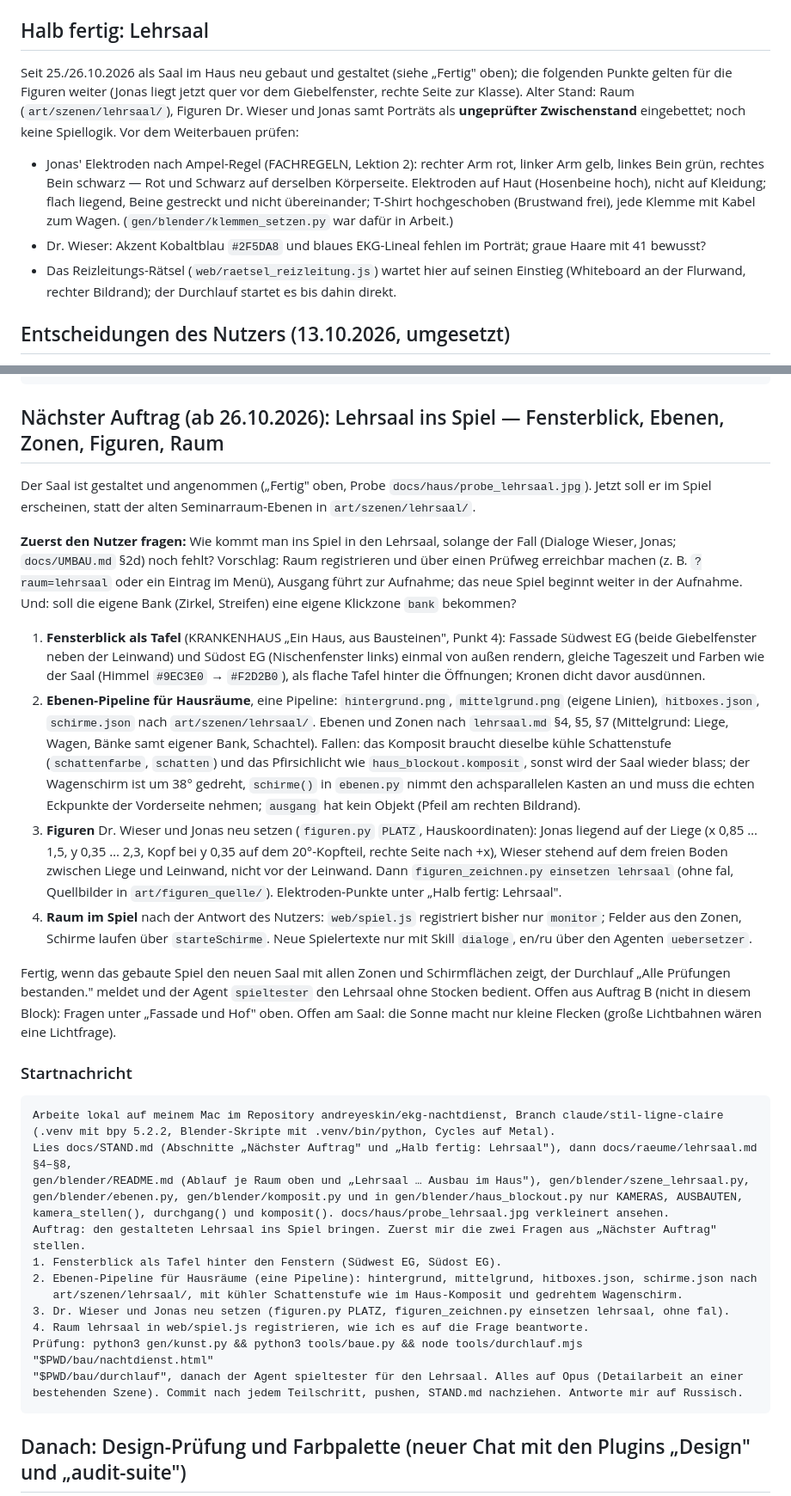
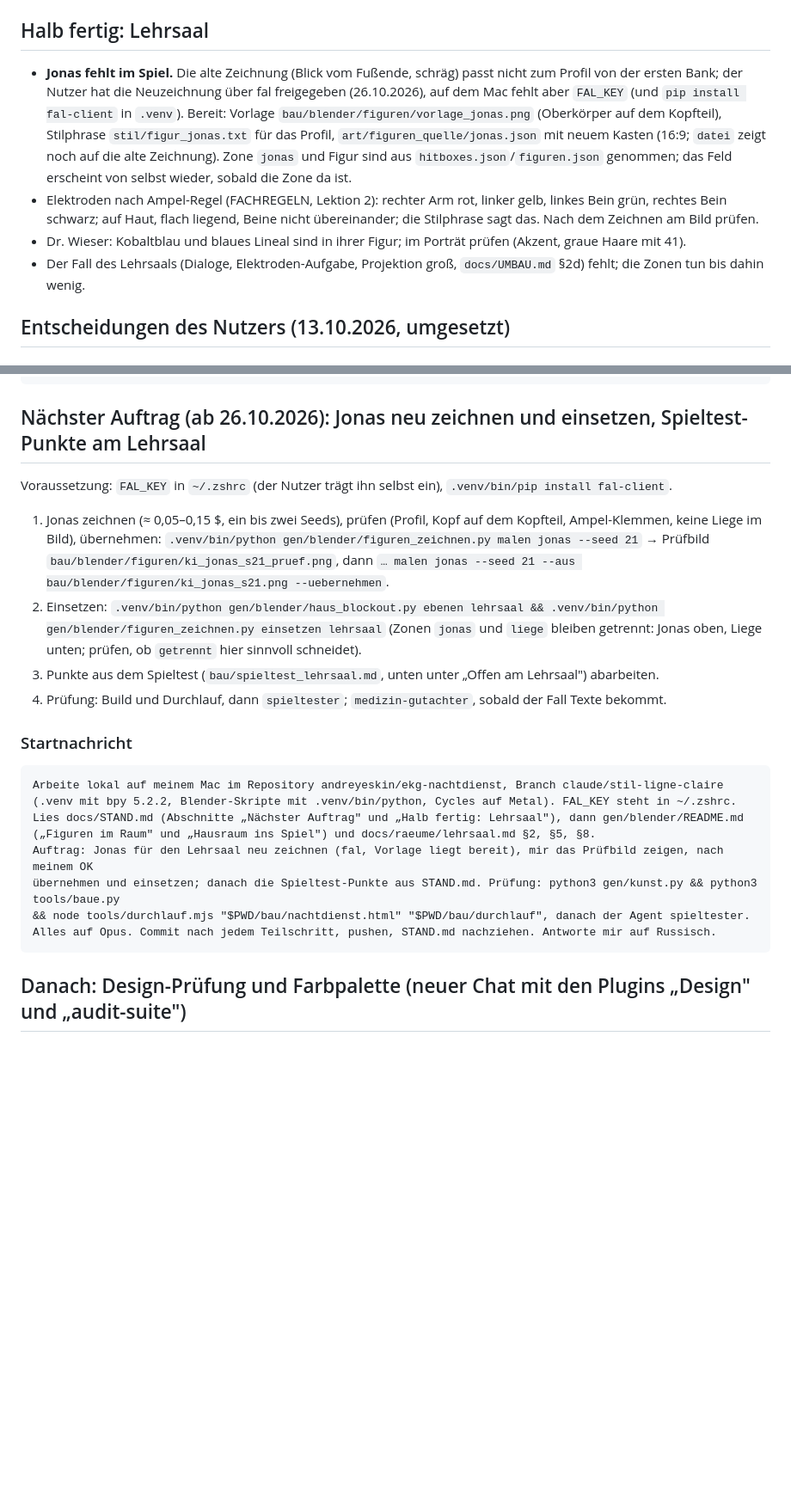
Before and after one commit to andreyeskin/ekg-nachtdienst, a Markdown page: docs/STAND.md, 2 parts joined by grey strips. Shown at 86% size. Rendered like a GitHub page; blank space fills up the shorter version.

````diff
--- a/docs/STAND.md
+++ b/docs/STAND.md
@@ -111,19 +126,15 @@ Texte über IDs in `text/{de,en,ru}/aufnahme_baum.json`, Prüfungen in `tools/du
 
 ## Halb fertig: Lehrsaal
 
-Seit 25./26.10.2026 als Saal im Haus neu gebaut und gestaltet (siehe „Fertig" oben); die folgenden Punkte gelten für die
-Figuren weiter (Jonas liegt jetzt quer vor dem Giebelfenster, rechte Seite zur Klasse).
-Alter Stand: Raum (`art/szenen/lehrsaal/`), Figuren Dr. Wieser und Jonas samt
-Porträts als **ungeprüfter Zwischenstand** eingebettet; noch keine Spiellogik. Vor dem Weiterbauen prüfen:
-
-- Jonas' Elektroden nach Ampel-Regel (FACHREGELN, Lektion 2): rechter Arm rot, linker Arm gelb,
-  linkes Bein grün, rechtes Bein schwarz — Rot und Schwarz auf derselben Körperseite. Elektroden auf
-  Haut (Hosenbeine hoch), nicht auf Kleidung; flach liegend, Beine gestreckt und nicht übereinander;
-  T-Shirt hochgeschoben (Brustwand frei), jede Klemme mit Kabel zum Wagen. (`gen/blender/klemmen_setzen.py`
-  war dafür in Arbeit.)
-- Dr. Wieser: Akzent Kobaltblau `#2F5DA8` und blaues EKG-Lineal fehlen im Porträt; graue Haare mit 41 bewusst?
-- Das Reizleitungs-Rätsel (`web/raetsel_reizleitung.js`) wartet hier auf seinen Einstieg (Whiteboard an der Flurwand,
-  rechter Bildrand); der Durchlauf startet es bis dahin direkt.
+- **Jonas fehlt im Spiel.** Die alte Zeichnung (Blick vom Fußende, schräg) passt nicht zum Profil von der ersten Bank; der Nutzer hat
+  die Neuzeichnung über fal freigegeben (26.10.2026), auf dem Mac fehlt aber `FAL_KEY` (und `pip install fal-client` in `.venv`).
+  Bereit: Vorlage `bau/blender/figuren/vorlage_jonas.png` (Oberkörper auf dem Kopfteil), Stilphrase `stil/figur_jonas.txt` für das
+  Profil, `art/figuren_quelle/jonas.json` mit neuem Kasten (16:9; `datei` zeigt noch auf die alte Zeichnung). Zone `jonas` und Figur
+  sind aus `hitboxes.json`/`figuren.json` genommen; das Feld erscheint von selbst wieder, sobald die Zone da ist.
+- Elektroden nach Ampel-Regel (FACHREGELN, Lektion 2): rechter Arm rot, linker gelb, linkes Bein grün, rechtes Bein schwarz; auf Haut,
+  flach liegend, Beine nicht übereinander; die Stilphrase sagt das. Nach dem Zeichnen am Bild prüfen.
+- Dr. Wieser: Kobaltblau und blaues Lineal sind in ihrer Figur; im Porträt prüfen (Akzent, graue Haare mit 41).
+- Der Fall des Lehrsaals (Dialoge, Elektroden-Aufgabe, Projektion groß, `docs/UMBAU.md` §2d) fehlt; die Zonen tun bis dahin wenig.
 
 ## Entscheidungen des Nutzers (13.10.2026, umgesetzt)
 
@@ -222,55 +233,30 @@ Empfehlung), trag die Antworten ein und zieh KONZEPT, GAME_DESIGN und LEHRPLAN n
 Koordination auf Opus. Commit nach jedem Teilschritt, pushen, STAND.md nachziehen. Antworte mir auf Russisch.
 ```
 
-## Nächster Auftrag (ab 26.10.2026): Lehrsaal ins Spiel — Fensterblick, Ebenen, Zonen, Figuren, Raum
+## Nächster Auftrag (ab 26.10.2026): Jonas neu zeichnen und einsetzen, Spieltest-Punkte am Lehrsaal
 
-Der Saal ist gestaltet und angenommen („Fertig" oben, Probe `docs/haus/probe_lehrsaal.jpg`). Jetzt soll er im Spiel
-erscheinen, statt der alten Seminarraum-Ebenen in `art/szenen/lehrsaal/`.
+Voraussetzung: `FAL_KEY` in `~/.zshrc` (der Nutzer trägt ihn selbst ein), `.venv/bin/pip install fal-client`.
 
-**Zuerst den Nutzer fragen:** Wie kommt man ins Spiel in den Lehrsaal, solange der Fall (Dialoge Wieser, Jonas;
-`docs/UMBAU.md` §2d) noch fehlt? Vorschlag: Raum registrieren und über einen Prüfweg erreichbar machen (z. B.
-`?raum=lehrsaal` oder ein Eintrag im Menü), Ausgang führt zur Aufnahme; das neue Spiel beginnt weiter in der Aufnahme.
-Und: soll die eigene Bank (Zirkel, Streifen) eine eigene Klickzone `bank` bekommen?
-
-1. **Fensterblick als Tafel** (KRANKENHAUS „Ein Haus, aus Bausteinen", Punkt 4): Fassade Südwest EG (beide Giebelfenster
-   neben der Leinwand) und Südost EG (Nischenfenster links) einmal von außen rendern, gleiche Tageszeit und Farben wie der
-   Saal (Himmel `#9EC3E0` → `#F2D2B0`), als flache Tafel hinter die Öffnungen; Kronen dicht davor ausdünnen.
-2. **Ebenen-Pipeline für Hausräume**, eine Pipeline: `hintergrund.png`, `mittelgrund.png` (eigene Linien),
-   `hitboxes.json`, `schirme.json` nach `art/szenen/lehrsaal/`. Ebenen und Zonen nach `lehrsaal.md` §4, §5, §7
-   (Mittelgrund: Liege, Wagen, Bänke samt eigener Bank, Schachtel). Fallen: das Komposit braucht dieselbe kühle
-   Schattenstufe (`schattenfarbe`, `schatten`) und das Pfirsichlicht wie `haus_blockout.komposit`, sonst wird der Saal
-   wieder blass; der Wagenschirm ist um 38° gedreht, `schirme()` in `ebenen.py` nimmt den achsparallelen Kasten an und
-   muss die echten Eckpunkte der Vorderseite nehmen; `ausgang` hat kein Objekt (Pfeil am rechten Bildrand).
-3. **Figuren** Dr. Wieser und Jonas neu setzen (`figuren.py` `PLATZ`, Hauskoordinaten): Jonas liegend auf der Liege
-   (x 0,85 … 1,5, y 0,35 … 2,3, Kopf bei y 0,35 auf dem 20°-Kopfteil, rechte Seite nach +x), Wieser stehend auf dem
-   freien Boden zwischen Liege und Leinwand, nicht vor der Leinwand. Dann `figuren_zeichnen.py einsetzen lehrsaal`
-   (ohne fal, Quellbilder in `art/figuren_quelle/`). Elektroden-Punkte unter „Halb fertig: Lehrsaal".
-4. **Raum im Spiel** nach der Antwort des Nutzers: `web/spiel.js` registriert bisher nur `monitor`; Felder aus den Zonen,
-   Schirme laufen über `starteSchirme`. Neue Spielertexte nur mit Skill `dialoge`, en/ru über den Agenten `uebersetzer`.
-
-Fertig, wenn das gebaute Spiel den neuen Saal mit allen Zonen und Schirmflächen zeigt, der Durchlauf „Alle Prüfungen
-bestanden." meldet und der Agent `spieltester` den Lehrsaal ohne Stocken bedient. Offen aus Auftrag B (nicht in diesem
-Block): Fragen unter „Fassade und Hof" oben. Offen am Saal: die Sonne macht nur kleine Flecken (große Lichtbahnen wären
-eine Lichtfrage).
+1. Jonas zeichnen (≈ 0,05–0,15 $, ein bis zwei Seeds), prüfen (Profil, Kopf auf dem Kopfteil, Ampel-Klemmen, keine Liege im Bild),
+   übernehmen:
+   `.venv/bin/python gen/blender/figuren_zeichnen.py malen jonas --seed 21` → Prüfbild `bau/blender/figuren/ki_jonas_s21_pruef.png`,
+   dann `… malen jonas --seed 21 --aus bau/blender/figuren/ki_jonas_s21.png --uebernehmen`.
+2. Einsetzen: `.venv/bin/python gen/blender/haus_blockout.py ebenen lehrsaal && .venv/bin/python gen/blender/figuren_zeichnen.py einsetzen lehrsaal`
+   (Zonen `jonas` und `liege` bleiben getrennt: Jonas oben, Liege unten; prüfen, ob `getrennt` hier sinnvoll schneidet).
+3. Punkte aus dem Spieltest (`bau/spieltest_lehrsaal.md`, unten unter „Offen am Lehrsaal") abarbeiten.
+4. Prüfung: Build und Durchlauf, dann `spieltester`; `medizin-gutachter`, sobald der Fall Texte bekommt.
 
 ### Startnachricht
 
 ```
 Arbeite lokal auf meinem Mac im Repository andreyeskin/ekg-nachtdienst, Branch claude/stil-ligne-claire
-(.venv mit bpy 5.2.2, Blender-Skripte mit .venv/bin/python, Cycles auf Metal).
-Lies docs/STAND.md (Abschnitte „Nächster Auftrag" und „Halb fertig: Lehrsaal"), dann docs/raeume/lehrsaal.md §4–§8,
-gen/blender/README.md (Ablauf je Raum oben und „Lehrsaal … Ausbau im Haus"), gen/blender/szene_lehrsaal.py,
-gen/blender/ebenen.py, gen/blender/komposit.py und in gen/blender/haus_blockout.py nur KAMERAS, AUSBAUTEN,
-kamera_stellen(), durchgang() und komposit(). docs/haus/probe_lehrsaal.jpg verkleinert ansehen.
-Auftrag: den gestalteten Lehrsaal ins Spiel bringen. Zuerst mir die zwei Fragen aus „Nächster Auftrag" stellen.
-1. Fensterblick als Tafel hinter den Fenstern (Südwest EG, Südost EG).
-2. Ebenen-Pipeline für Hausräume (eine Pipeline): hintergrund, mittelgrund, hitboxes.json, schirme.json nach
-   art/szenen/lehrsaal/, mit kühler Schattenstufe wie im Haus-Komposit und gedrehtem Wagenschirm.
-3. Dr. Wieser und Jonas neu setzen (figuren.py PLATZ, figuren_zeichnen.py einsetzen lehrsaal, ohne fal).
-4. Raum lehrsaal in web/spiel.js registrieren, wie ich es auf die Frage beantworte.
-Prüfung: python3 gen/kunst.py && python3 tools/baue.py && node tools/durchlauf.mjs "$PWD/bau/nachtdienst.html"
-"$PWD/bau/durchlauf", danach der Agent spieltester für den Lehrsaal. Alles auf Opus (Detailarbeit an einer
-bestehenden Szene). Commit nach jedem Teilschritt, pushen, STAND.md nachziehen. Antworte mir auf Russisch.
+(.venv mit bpy 5.2.2, Blender-Skripte mit .venv/bin/python, Cycles auf Metal). FAL_KEY steht in ~/.zshrc.
+Lies docs/STAND.md (Abschnitte „Nächster Auftrag" und „Halb fertig: Lehrsaal"), dann gen/blender/README.md
+(„Figuren im Raum" und „Hausraum ins Spiel") und docs/raeume/lehrsaal.md §2, §5, §8.
+Auftrag: Jonas für den Lehrsaal neu zeichnen (fal, Vorlage liegt bereit), mir das Prüfbild zeigen, nach meinem OK
+übernehmen und einsetzen; danach die Spieltest-Punkte aus STAND.md. Prüfung: python3 gen/kunst.py && python3 tools/baue.py
+&& node tools/durchlauf.mjs "$PWD/bau/nachtdienst.html" "$PWD/bau/durchlauf", danach der Agent spieltester.
+Alles auf Opus. Commit nach jedem Teilschritt, pushen, STAND.md nachziehen. Antworte mir auf Russisch.
 ```
 
 ## Danach: Design-Prüfung und Farbpalette (neuer Chat mit den Plugins „Design" und „audit-suite")
````
Also changed, not shown: other parts of docs/STAND.md (+16 -1 lines), docs/raeume/lehrsaal.md (+5 -3 lines), gen/blender/README.md (+28 -2 lines).
